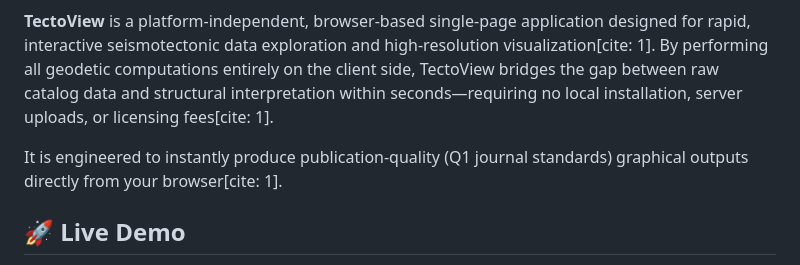
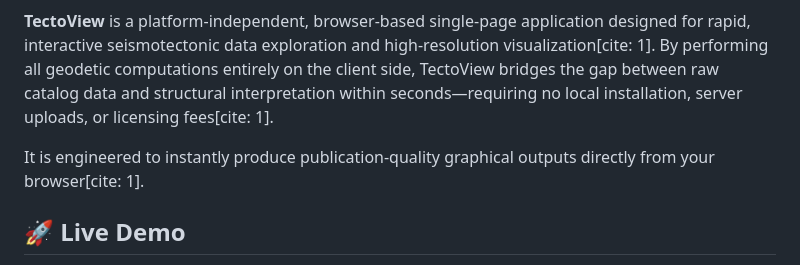
Before and after one commit to DrCanEytemiz/TectoView, a Markdown page: README.md, the part around the change. Rendered like a GitHub page.

```diff
--- a/README.md
+++ b/README.md
@@ -5,7 +5,7 @@
 
 **TectoView** is a platform-independent, browser-based single-page application designed for rapid, interactive seismotectonic data exploration and high-resolution visualization[cite: 1]. By performing all geodetic computations entirely on the client side, TectoView bridges the gap between raw catalog data and structural interpretation within seconds—requiring no local installation, server uploads, or licensing fees[cite: 1].
 
-It is engineered to instantly produce publication-quality (Q1 journal standards) graphical outputs directly from your browser[cite: 1].
+It is engineered to instantly produce publication-quality graphical outputs directly from your browser[cite: 1].
 
 ## 🚀 Live Demo
 
```
